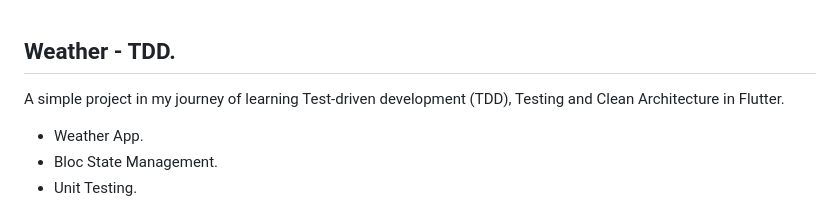
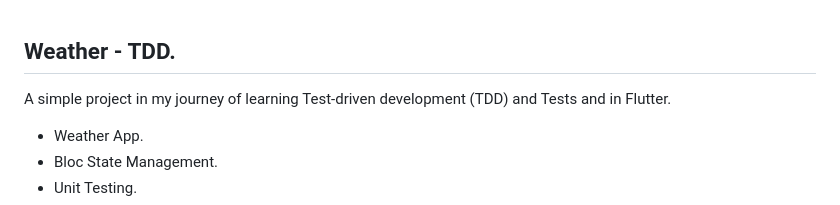
Before and after one commit to mo7amedaliEbaid/weather-TDD, a Markdown page: README.md, the part around the change. Drawn GitHub-style.

```diff
--- a/README.md
+++ b/README.md
@@ -1,6 +1,6 @@
 ## Weather - TDD.
 
-A simple project in my journey of learning Test-driven development (TDD), Testing and Clean Architecture in Flutter.
+A simple project in my journey of learning Test-driven development (TDD) and Tests and in Flutter.
 
 - Weather App.
 - Bloc State Management.
```
